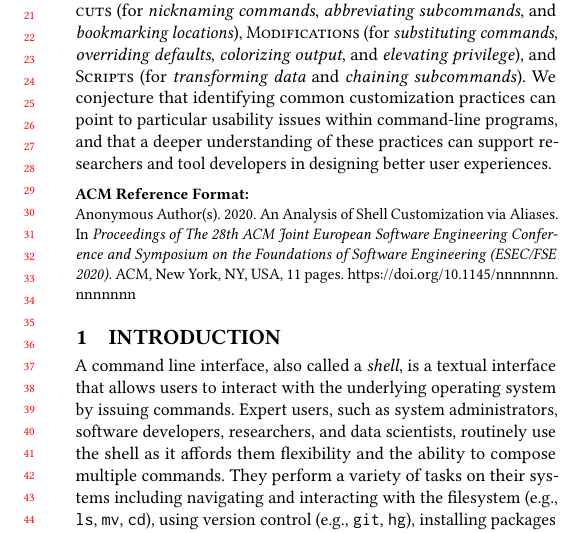
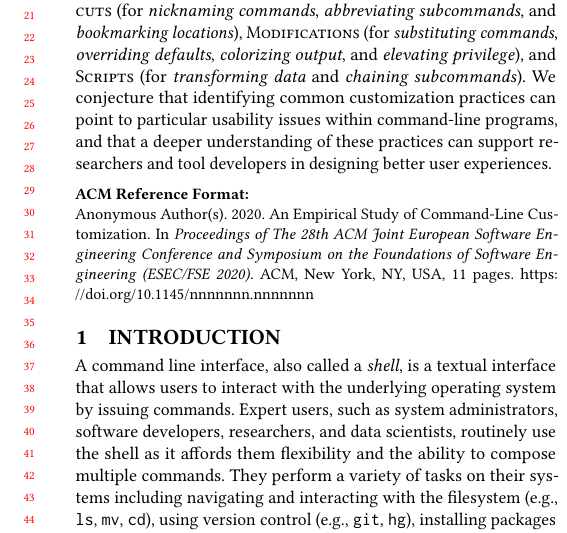
Before and after one commit to ipa-lab/shell-alias-analysis, a LaTeX paper (paper/shell-alias-analysis.tex): part of one column of page 1 of 11, cut so that both start at the same text. Compiled offline with pdfLaTeX.

Commit message:
Change title

```diff
--- a/paper/shell-alias-analysis.tex
+++ b/paper/shell-alias-analysis.tex
@@ -25,7 +25,7 @@
 
 \begin{document}
 
-\title{An Analysis of Shell Customization via Aliases}
+\title{An Empirical Study of Command-Line Customization}
 
 %\author{Michael Schröder}
 %\affiliation{%
```
